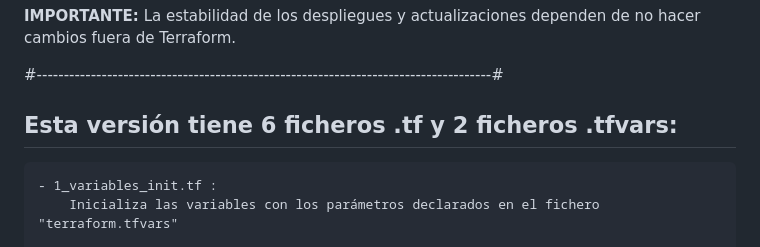
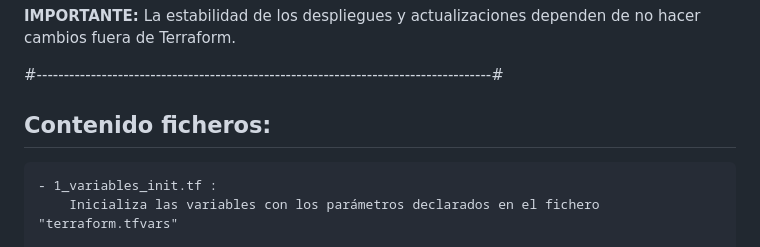
Before and after one commit to sanramo1/GIS, a Markdown page: README.md, the part around the change. GitHub-like rendering.

```diff
--- a/README.md
+++ b/README.md
@@ -54,7 +54,7 @@ La estabilidad de los despliegues y actualizaciones dependen de no hacer cambios
 #------------------------------------------------------------------------------------#
 
 
-## Esta versión tiene 6 ficheros .tf y 2 ficheros .tfvars:
+## Contenido ficheros:
 
     - 1_variables_init.tf :
     	Inicializa las variables con los parámetros declarados en el fichero "terraform.tfvars"
```
